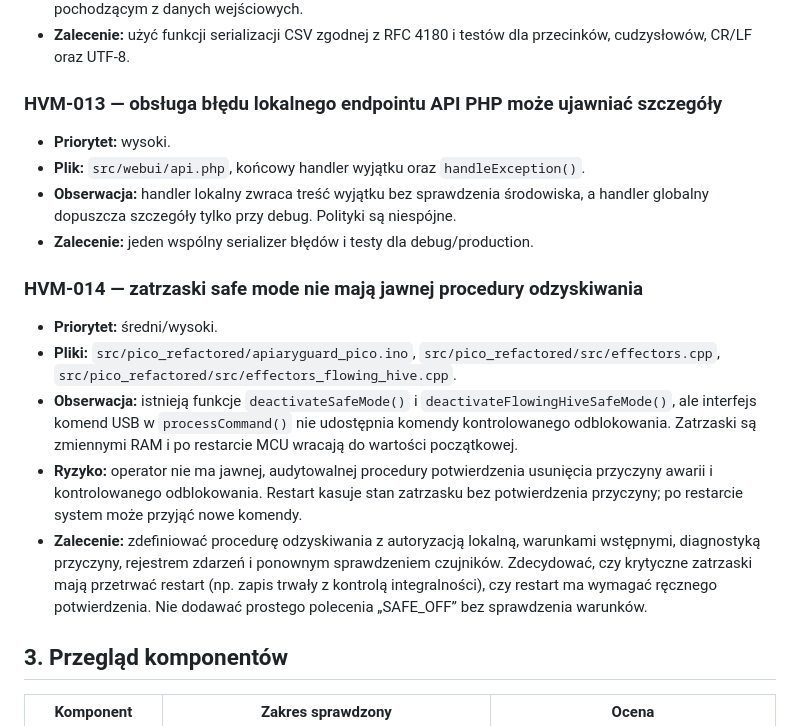
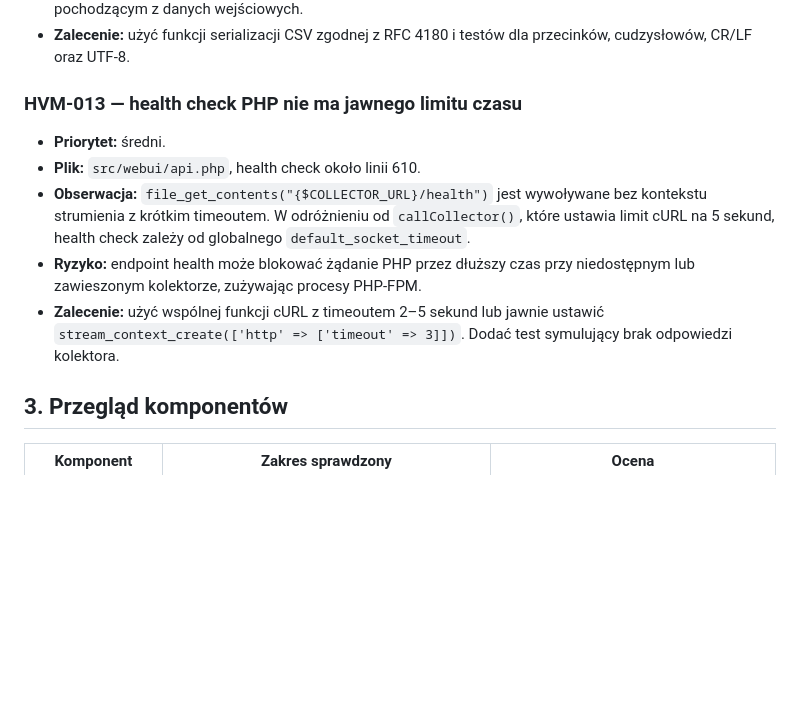
Before and after one commit to bartoszruta26-droid/Hive_monitor, a Markdown page: docs/audits/2026-11-06-code-audit.md, the part around the change. Rendered like a GitHub page; blank space fills up the shorter version.

Commit message:
docs(audit): refine PHP health-check finding

```diff
--- a/docs/audits/2026-11-06-code-audit.md
+++ b/docs/audits/2026-11-06-code-audit.md
@@ -98,21 +98,12 @@ PR #107 został scalony metodą squash do `main`. Kontrole uruchomione dla PR za
 - **Ryzyko:** niepoprawny CSV, przesunięcie kolumn lub wstrzyknięcie kolejnych wierszy przy identyfikatorze pochodzącym z danych wejściowych.
 - **Zalecenie:** użyć funkcji serializacji CSV zgodnej z RFC 4180 i testów dla przecinków, cudzysłowów, CR/LF oraz UTF-8.
 
-### HVM-013 — obsługa błędu lokalnego endpointu API PHP może ujawniać szczegóły
-- **Priorytet:** wysoki.
-- **Plik:** `src/webui/api.php`, końcowy handler wyjątku oraz `handleException()`.
-- **Obserwacja:** handler lokalny zwraca treść wyjątku bez sprawdzenia środowiska, a handler globalny dopuszcza szczegóły tylko przy debug. Polityki są niespójne.
-- **Zalecenie:** jeden wspólny serializer błędów i testy dla debug/production.
-
-
-
-### HVM-014 — zatrzaski safe mode nie mają jawnej procedury odzyskiwania
-- **Priorytet:** średni/wysoki.
-- **Pliki:** `src/pico_refactored/apiaryguard_pico.ino`, `src/pico_refactored/src/effectors.cpp`, `src/pico_refactored/src/effectors_flowing_hive.cpp`.
-- **Obserwacja:** istnieją funkcje `deactivateSafeMode()` i `deactivateFlowingHiveSafeMode()`, ale interfejs komend USB w `processCommand()` nie udostępnia komendy kontrolowanego odblokowania. Zatrzaski są zmiennymi RAM i po restarcie MCU wracają do wartości początkowej.
-- **Ryzyko:** operator nie ma jawnej, audytowalnej procedury potwierdzenia usunięcia przyczyny awarii i kontrolowanego odblokowania. Restart kasuje stan zatrzasku bez potwierdzenia przyczyny; po restarcie system może przyjąć nowe komendy.
-- **Zalecenie:** zdefiniować procedurę odzyskiwania z autoryzacją lokalną, warunkami wstępnymi, diagnostyką przyczyny, rejestrem zdarzeń i ponownym sprawdzeniem czujników. Zdecydować, czy krytyczne zatrzaski mają przetrwać restart (np. zapis trwały z kontrolą integralności), czy restart ma wymagać ręcznego potwierdzenia. Nie dodawać prostego polecenia „SAFE_OFF” bez sprawdzenia warunków.
-
+### HVM-013 — health check PHP nie ma jawnego limitu czasu
+- **Priorytet:** średni.
+- **Plik:** `src/webui/api.php`, health check około linii 610.
+- **Obserwacja:** `file_get_contents("{$COLLECTOR_URL}/health")` jest wywoływane bez kontekstu strumienia z krótkim timeoutem. W odróżnieniu od `callCollector()`, które ustawia limit cURL na 5 sekund, health check zależy od globalnego `default_socket_timeout`.
+- **Ryzyko:** endpoint health może blokować żądanie PHP przez dłuższy czas przy niedostępnym lub zawieszonym kolektorze, zużywając procesy PHP-FPM.
+- **Zalecenie:** użyć wspólnej funkcji cURL z timeoutem 2–5 sekund lub jawnie ustawić `stream_context_create(['http' => ['timeout' => 3]])`. Dodać test symulujący brak odpowiedzi kolektora.
 ## 3. Przegląd komponentów
 
 | Komponent | Zakres sprawdzony | Ocena |
```
